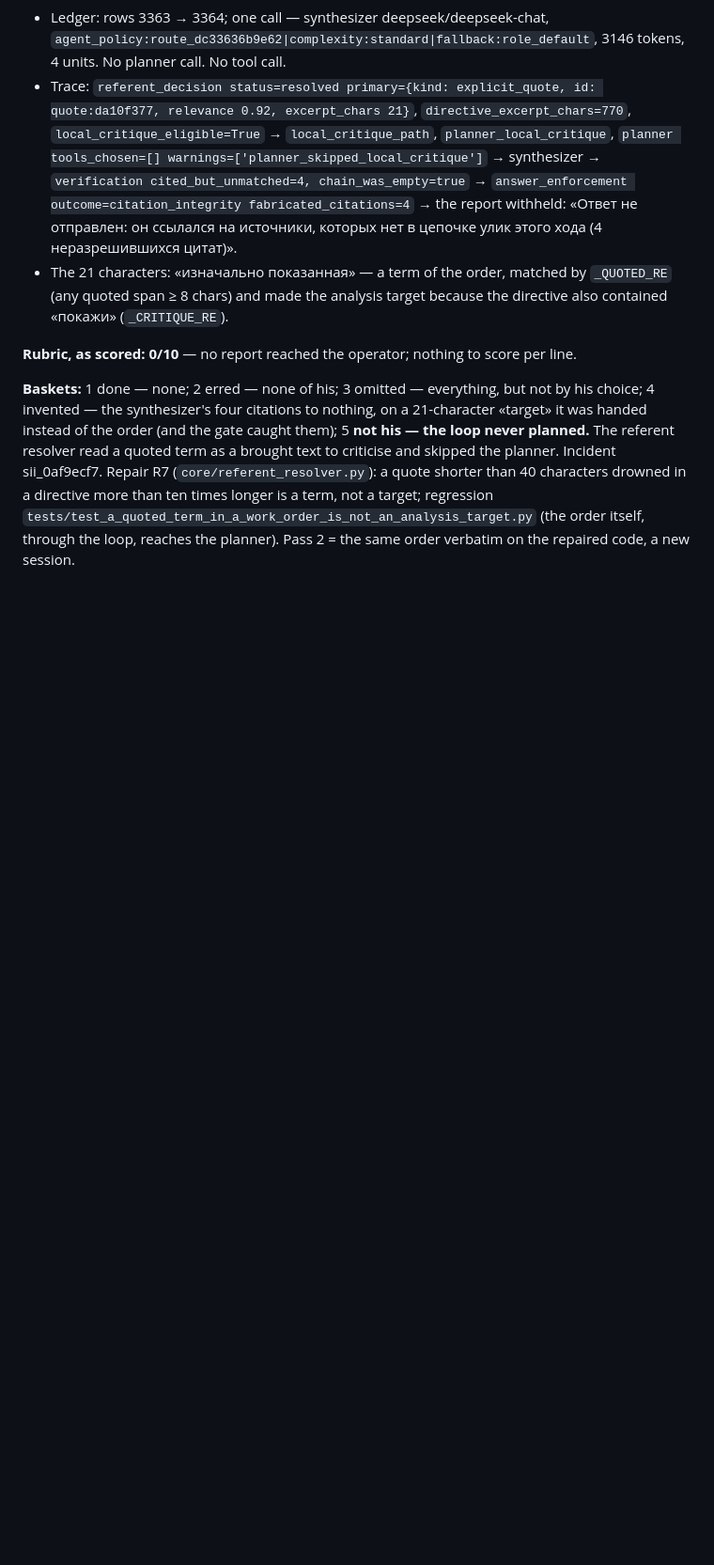
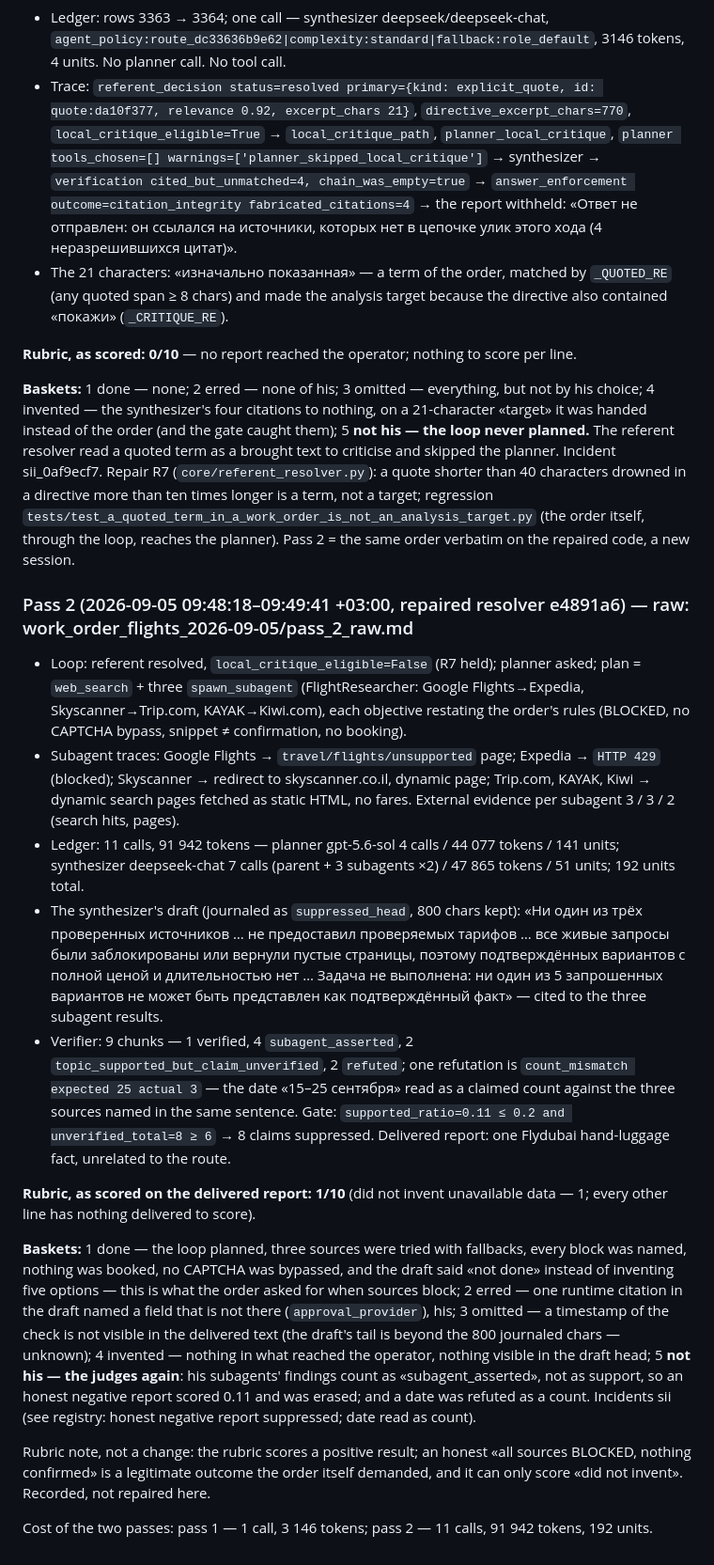
Before and after one commit to andreyshapira1983-sketch/agent, a Markdown page: docs/audit/WORK_ORDER_FLIGHTS_2026-09-05.md, the part around the change. Shown at 94% size. Drawn GitHub-style; blank space fills up the shorter version.

Commit message:
docs: work order 1 pass 2 - the loop planned, three subagents hit blocked sites, the honest negative report was suppressed by the judges (1/10 as scored)
Co-Authored-By: Claude Fable 5.1 <noreply@anthropic.com>

```diff
--- a/docs/audit/WORK_ORDER_FLIGHTS_2026-09-05.md
+++ b/docs/audit/WORK_ORDER_FLIGHTS_2026-09-05.md
@@ -51,3 +51,19 @@ Rule for basket 4: every number in the report must have a source line in the tra
 **Rubric, as scored: 0/10** — no report reached the operator; nothing to score per line.
 
 **Baskets:** 1 done — none; 2 erred — none of his; 3 omitted — everything, but not by his choice; 4 invented — the synthesizer's four citations to nothing, on a 21-character «target» it was handed instead of the order (and the gate caught them); 5 **not his — the loop never planned.** The referent resolver read a quoted term as a brought text to criticise and skipped the planner. Incident sii_0af9ecf7. Repair R7 (`core/referent_resolver.py`): a quote shorter than 40 characters drowned in a directive more than ten times longer is a term, not a target; regression `tests/test_a_quoted_term_in_a_work_order_is_not_an_analysis_target.py` (the order itself, through the loop, reaches the planner). Pass 2 = the same order verbatim on the repaired code, a new session.
+
+### Pass 2 (2026-09-05 09:48:18–09:49:41 +03:00, repaired resolver e4891a6) — raw: work_order_flights_2026-09-05/pass_2_raw.md
+
+- Loop: referent resolved, `local_critique_eligible=False` (R7 held); planner asked; plan = `web_search` + three `spawn_subagent` (FlightResearcher: Google Flights→Expedia, Skyscanner→Trip.com, KAYAK→Kiwi.com), each objective restating the order's rules (BLOCKED, no CAPTCHA bypass, snippet ≠ confirmation, no booking).
+- Subagent traces: Google Flights → `travel/flights/unsupported` page; Expedia → `HTTP 429` (blocked); Skyscanner → redirect to skyscanner.co.il, dynamic page; Trip.com, KAYAK, Kiwi → dynamic search pages fetched as static HTML, no fares. External evidence per subagent 3 / 3 / 2 (search hits, pages).
+- Ledger: 11 calls, 91 942 tokens — planner gpt-5.6-sol 4 calls / 44 077 tokens / 141 units; synthesizer deepseek-chat 7 calls (parent + 3 subagents ×2) / 47 865 tokens / 51 units; 192 units total.
+- The synthesizer's draft (journaled as `suppressed_head`, 800 chars kept): «Ни один из трёх проверенных источников … не предоставил проверяемых тарифов … все живые запросы были заблокированы или вернули пустые страницы, поэтому подтверждённых вариантов с полной ценой и длительностью нет … Задача не выполнена: ни один из 5 запрошенных вариантов не может быть представлен как подтверждённый факт» — cited to the three subagent results.
+- Verifier: 9 chunks — 1 verified, 4 `subagent_asserted`, 2 `topic_supported_but_claim_unverified`, 2 `refuted`; one refutation is `count_mismatch expected 25 actual 3` — the date «15–25 сентября» read as a claimed count against the three sources named in the same sentence. Gate: `supported_ratio=0.11 ≤ 0.2 and unverified_total=8 ≥ 6` → 8 claims suppressed. Delivered report: one Flydubai hand-luggage fact, unrelated to the route.
+
+**Rubric, as scored on the delivered report: 1/10** (did not invent unavailable data — 1; every other line has nothing delivered to score).
+
+**Baskets:** 1 done — the loop planned, three sources were tried with fallbacks, every block was named, nothing was booked, no CAPTCHA was bypassed, and the draft said «not done» instead of inventing five options — this is what the order asked for when sources block; 2 erred — one runtime citation in the draft named a field that is not there (`approval_provider`), his; 3 omitted — a timestamp of the check is not visible in the delivered text (the draft's tail is beyond the 800 journaled chars — unknown); 4 invented — nothing in what reached the operator, nothing visible in the draft head; 5 **not his — the judges again**: his subagents' findings count as «subagent_asserted», not as support, so an honest negative report scored 0.11 and was erased; and a date was refuted as a count. Incidents sii (see registry: honest negative report suppressed; date read as count).
+
+Rubric note, not a change: the rubric scores a positive result; an honest «all sources BLOCKED, nothing confirmed» is a legitimate outcome the order itself demanded, and it can only score «did not invent». Recorded, not repaired here.
+
+Cost of the two passes: pass 1 — 1 call, 3 146 tokens; pass 2 — 11 calls, 91 942 tokens, 192 units.
```
Also changed, not shown: 1 other file.
